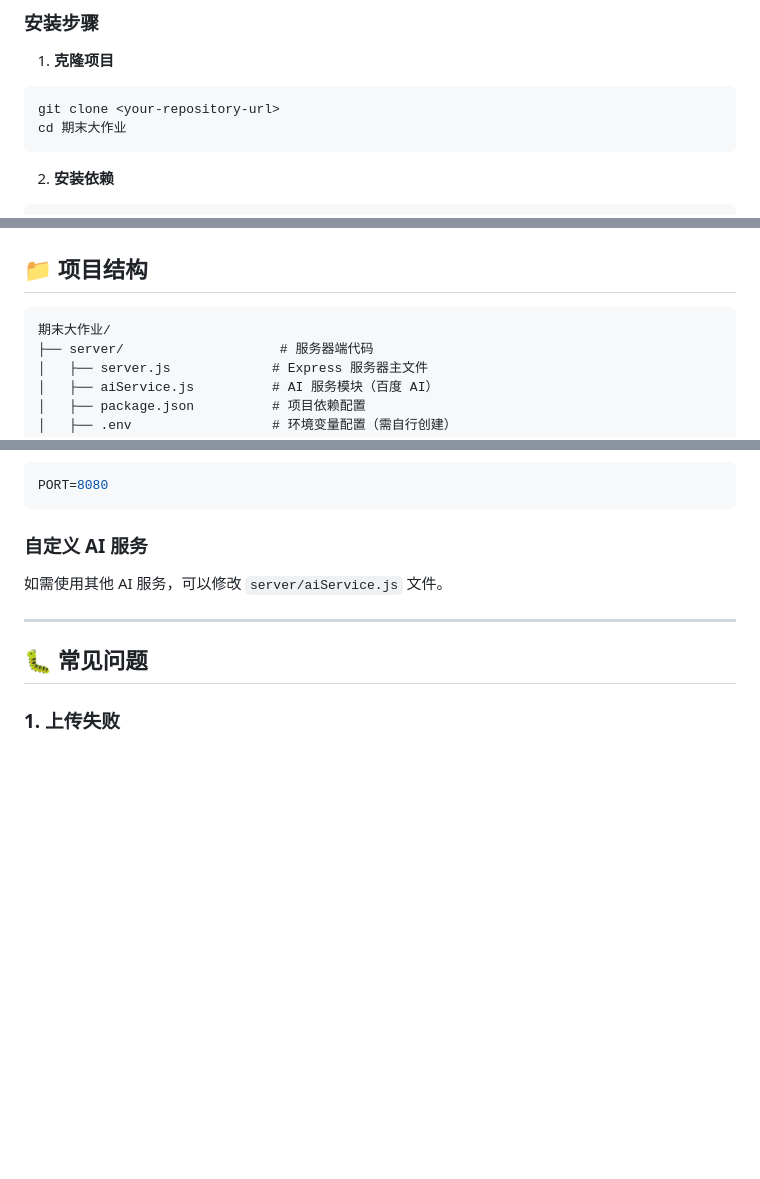
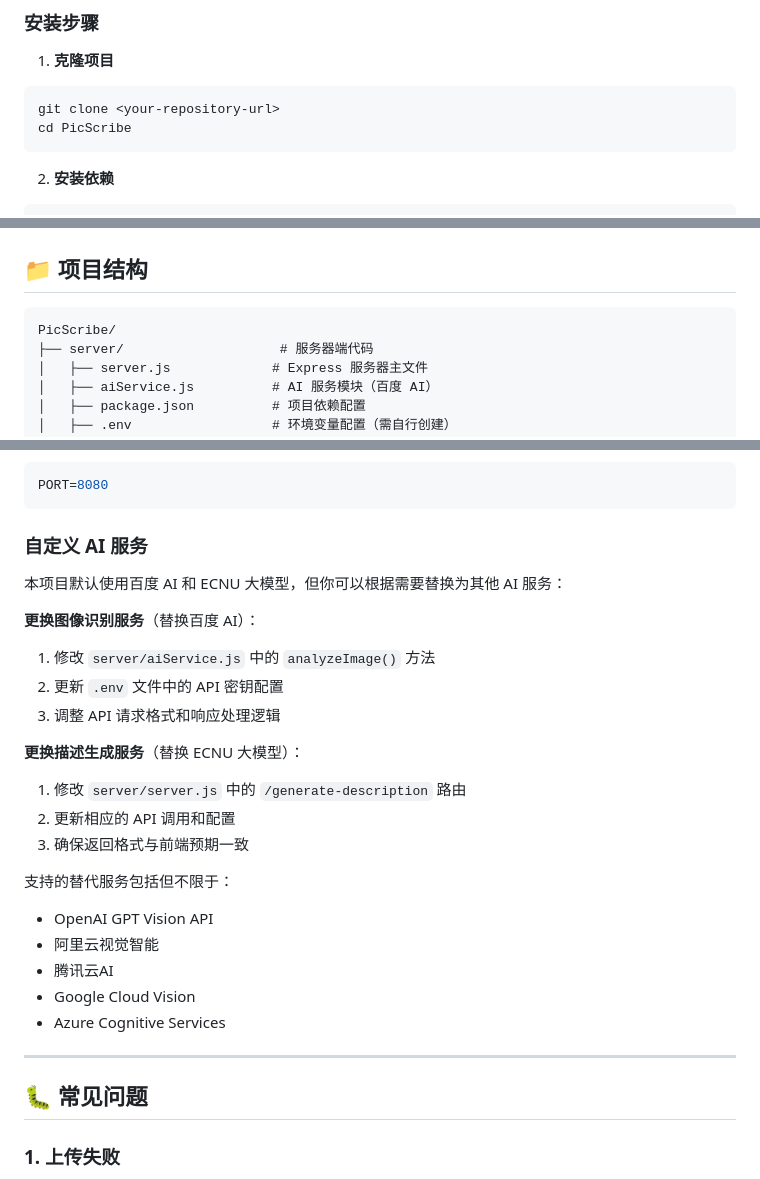
Before and after one commit to shadawwuegidua/PicScribe, a Markdown page: README.md, 3 parts joined by grey strips. Drawn GitHub-style; blank space fills up the shorter version.

Commit message:
Rename files

````diff
--- a/README.md
+++ b/README.md
@@ -67,7 +69,7 @@
 1. **克隆项目**
 ```bash
 git clone <your-repository-url>
-cd 期末大作业
+cd PicScribe
 ```
 
 2. **安装依赖**
@@ -127,7 +129,7 @@ http://localhost:3000
 ## 📁 项目结构
 
 ```
-期末大作业/
+PicScribe/
 ├── server/                    # 服务器端代码
 │   ├── server.js             # Express 服务器主文件
 │   ├── aiService.js          # AI 服务模块（百度 AI）
@@ -233,7 +235,25 @@ PORT=8080
 ```
 
 ### 自定义 AI 服务
-如需使用其他 AI 服务，可以修改 `server/aiService.js` 文件。
+
+本项目默认使用百度 AI 和 ECNU 大模型，但你可以根据需要替换为其他 AI 服务：
+
+**更换图像识别服务**（替换百度 AI）：
+1. 修改 `server/aiService.js` 中的 `analyzeImage()` 方法
+2. 更新 `.env` 文件中的 API 密钥配置
+3. 调整 API 请求格式和响应处理逻辑
+
+**更换描述生成服务**（替换 ECNU 大模型）：
+1. 修改 `server/server.js` 中的 `/generate-description` 路由
+2. 更新相应的 API 调用和配置
+3. 确保返回格式与前端预期一致
+
+支持的替代服务包括但不限于：
+- OpenAI GPT Vision API
+- 阿里云视觉智能
+- 腾讯云AI
+- Google Cloud Vision
+- Azure Cognitive Services
 
 ---
 
````
Also changed, not shown: other parts of README.md (+2 -0 lines).
